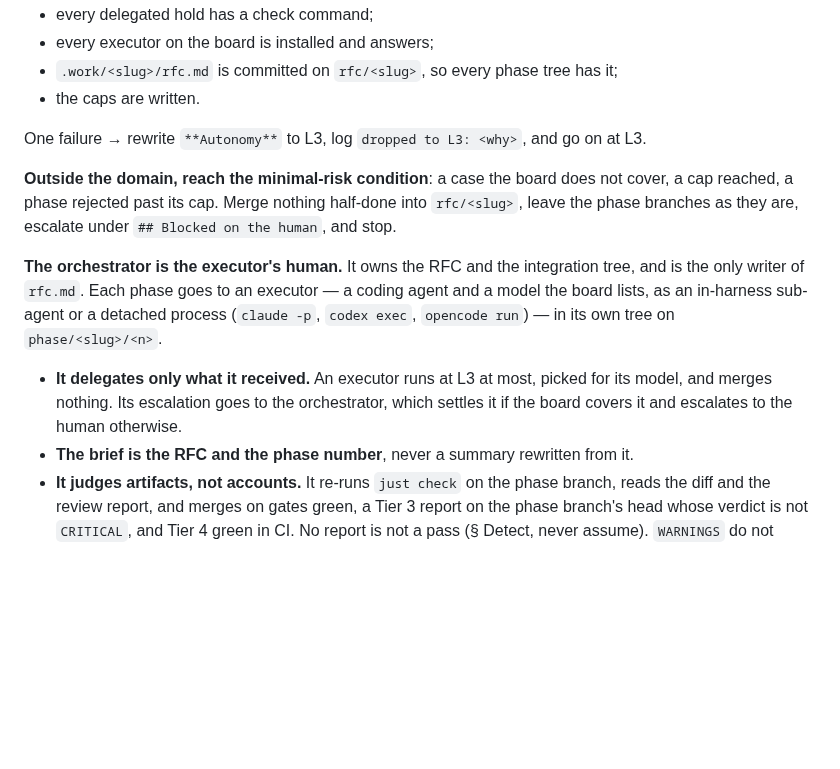
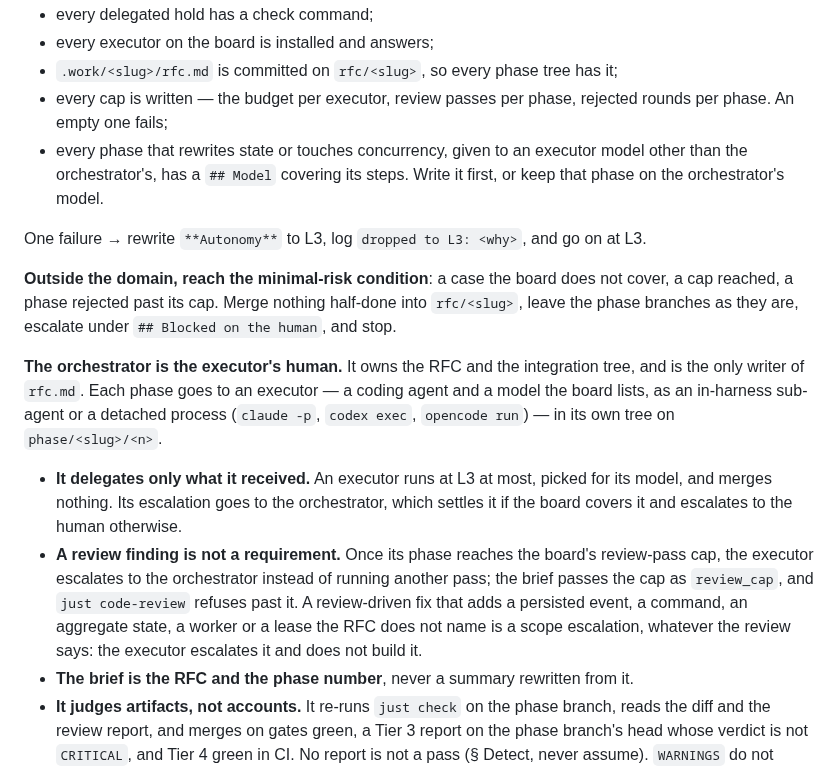
Before and after one commit to dohrm/claude-rules, a Markdown page: rules/agent/autonomy.md, the part around the change. Rendered like a GitHub page; blank space fills up the shorter version.

Commit message:
feat(rules): at L4, an executor escalates at the review-pass cap, and a review-driven new event/command/state is a scope escalation; launch checks require every cap and a Model for weaker executors on stateful phases (#87)

```diff
--- a/rules/agent/autonomy.md
+++ b/rules/agent/autonomy.md
@@ -110,7 +110,11 @@ prerequisite and log one `ODD:` line per check:
 - every delegated hold has a check command;
 - every executor on the board is installed and answers;
 - `.work/<slug>/rfc.md` is committed on `rfc/<slug>`, so every phase tree has it;
-- the caps are written.
+- every cap is written — the budget per executor, review passes per phase, rejected
+  rounds per phase. An empty one fails;
+- every phase that rewrites state or touches concurrency, given to an executor model
+  other than the orchestrator's, has a `## Model` covering its steps. Write it first,
+  or keep that phase on the orchestrator's model.
 
 One failure → rewrite `**Autonomy**` to L3, log `dropped to L3: <why>`, and go on at L3.
 
@@ -127,6 +131,12 @@ a model the board lists, as an in-harness sub-agent or a detached process (`clau
 - **It delegates only what it received.** An executor runs at L3 at most, picked for
   its model, and merges nothing. Its escalation goes to the orchestrator, which settles
   it if the board covers it and escalates to the human otherwise.
+- **A review finding is not a requirement.** Once its phase reaches the board's
+  review-pass cap, the executor escalates to the orchestrator instead of running
+  another pass; the brief passes the cap as `review_cap`, and `just code-review`
+  refuses past it. A review-driven fix that adds a persisted event, a command, an
+  aggregate state, a worker or a lease the RFC does not name is a scope escalation,
+  whatever the review says: the executor escalates it and does not build it.
 - **The brief is the RFC and the phase number**, never a summary rewritten from it.
 - **It judges artifacts, not accounts.** It re-runs `just check` on the phase branch,
   reads the diff and the review report, and merges on gates green, a Tier 3 report on
```
